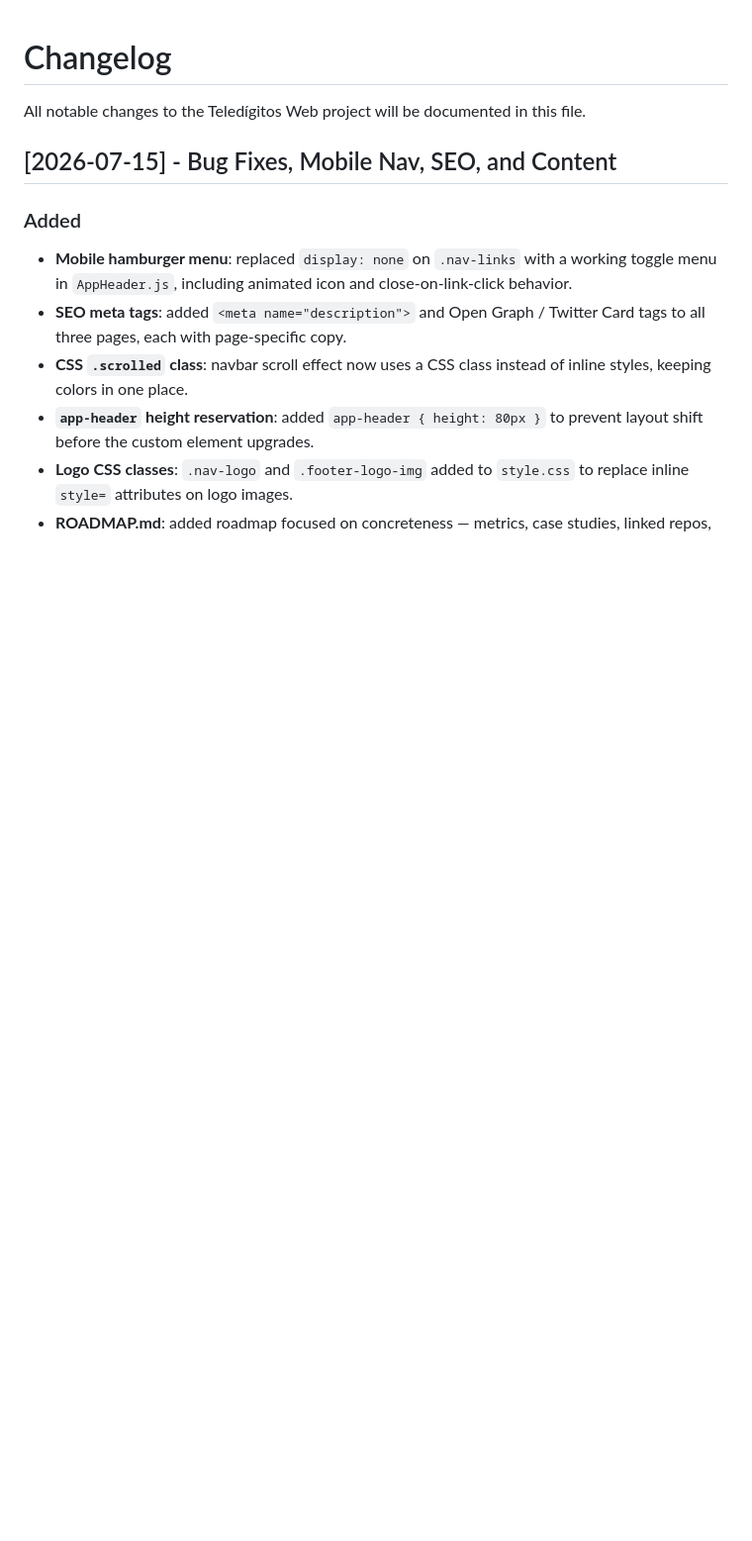
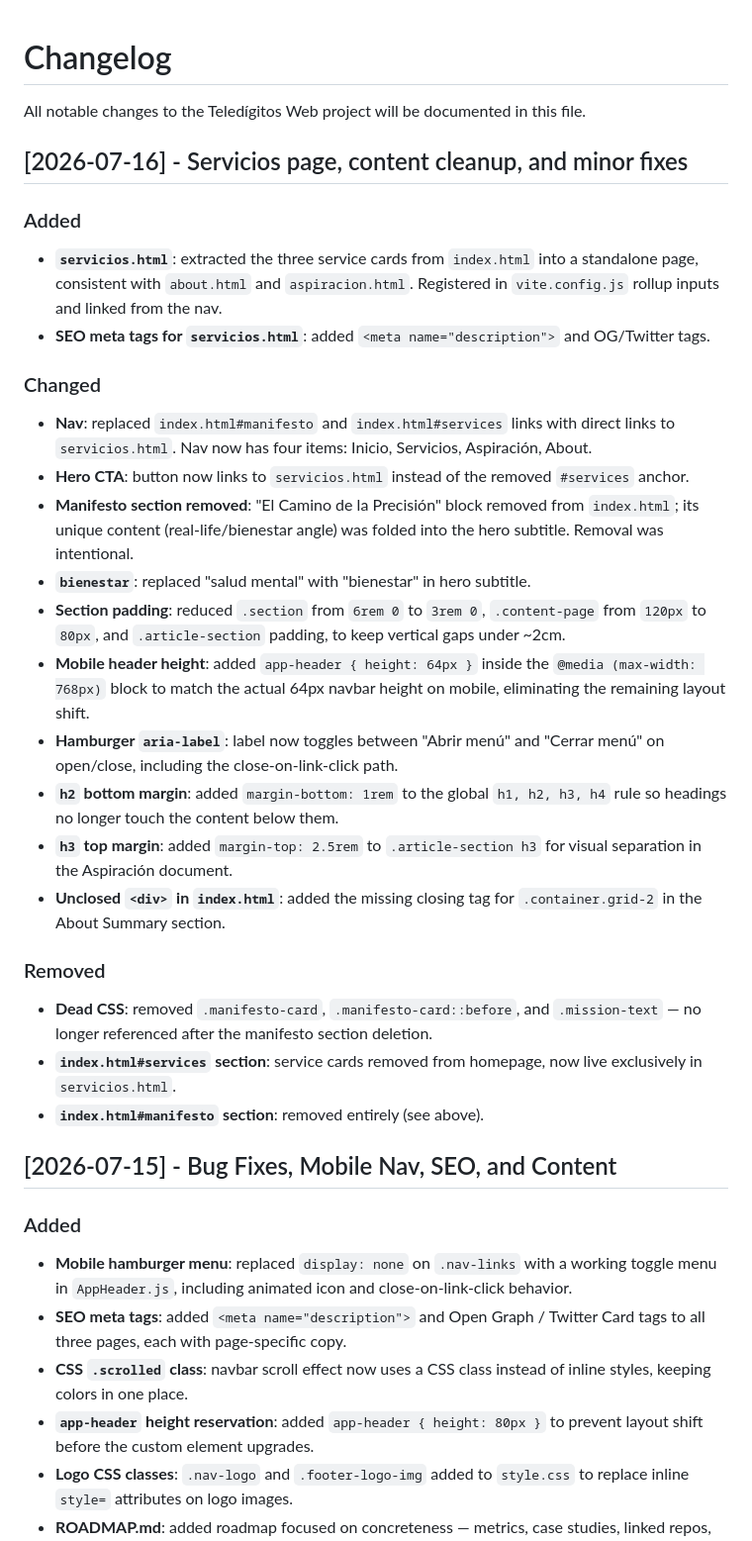
Before and after one commit to ukoquique-proves/TeledigitosWeb, a Markdown page: CHANGELOG.md, the part around the change. Shown at 99% size. Drawn GitHub-style; blank space fills up the shorter version.

Commit message:
Update CHANGELOG for 2026-07-16 session

```diff
--- a/CHANGELOG.md
+++ b/CHANGELOG.md
@@ -1,6 +1,29 @@
 # Changelog
 
 All notable changes to the Teledígitos Web project will be documented in this file.
+
+## [2026-07-16] - Servicios page, content cleanup, and minor fixes
+
+### Added
+- **`servicios.html`**: extracted the three service cards from `index.html` into a standalone page, consistent with `about.html` and `aspiracion.html`. Registered in `vite.config.js` rollup inputs and linked from the nav.
+- **SEO meta tags for `servicios.html`**: added `<meta name="description">` and OG/Twitter tags.
+
+### Changed
+- **Nav**: replaced `index.html#manifesto` and `index.html#services` links with direct links to `servicios.html`. Nav now has four items: Inicio, Servicios, Aspiración, About.
+- **Hero CTA**: button now links to `servicios.html` instead of the removed `#services` anchor.
+- **Manifesto section removed**: "El Camino de la Precisión" block removed from `index.html`; its unique content (real-life/bienestar angle) was folded into the hero subtitle. Removal was intentional.
+- **`bienestar`**: replaced "salud mental" with "bienestar" in hero subtitle.
+- **Section padding**: reduced `.section` from `6rem 0` to `3rem 0`, `.content-page` from `120px` to `80px`, and `.article-section` padding, to keep vertical gaps under ~2cm.
+- **Mobile header height**: added `app-header { height: 64px }` inside the `@media (max-width: 768px)` block to match the actual 64px navbar height on mobile, eliminating the remaining layout shift.
+- **Hamburger `aria-label`**: label now toggles between "Abrir menú" and "Cerrar menú" on open/close, including the close-on-link-click path.
+- **`h2` bottom margin**: added `margin-bottom: 1rem` to the global `h1, h2, h3, h4` rule so headings no longer touch the content below them.
+- **`h3` top margin**: added `margin-top: 2.5rem` to `.article-section h3` for visual separation in the Aspiración document.
+- **Unclosed `<div>` in `index.html`**: added the missing closing tag for `.container.grid-2` in the About Summary section.
+
+### Removed
+- **Dead CSS**: removed `.manifesto-card`, `.manifesto-card::before`, and `.mission-text` — no longer referenced after the manifesto section deletion.
+- **`index.html#services` section**: service cards removed from homepage, now live exclusively in `servicios.html`.
+- **`index.html#manifesto` section**: removed entirely (see above).
 
 ## [2026-07-15] - Bug Fixes, Mobile Nav, SEO, and Content
 
```
